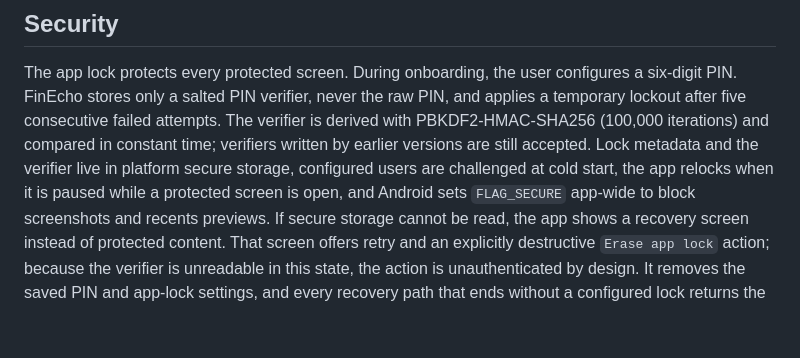
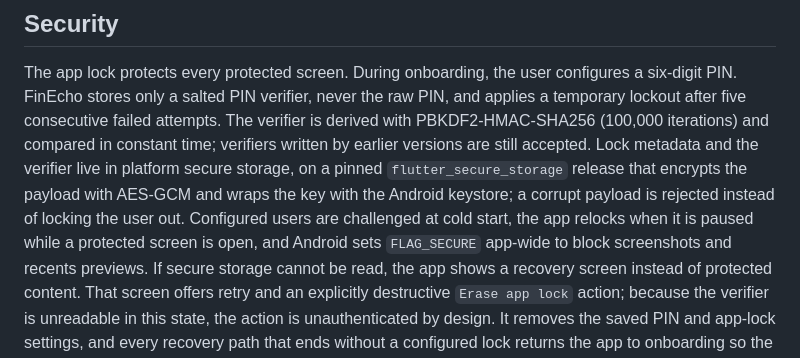
Before and after one commit to OmarAdel10/FinEcho, a Markdown page: README.md, the part around the change. GitHub-like rendering; blank space fills up the shorter version.

```diff
--- a/README.md
+++ b/README.md
@@ -25,8 +25,11 @@ configures a six-digit PIN. FinEcho stores only a salted PIN verifier, never the
 raw PIN, and applies a temporary lockout after five consecutive failed
 attempts. The verifier is derived with PBKDF2-HMAC-SHA256 (100,000 iterations)
 and compared in constant time; verifiers written by earlier versions are still
-accepted. Lock metadata and the verifier live in platform secure storage,
-configured users are challenged at cold start, the app relocks when it is
+accepted. Lock metadata and the verifier live in platform secure storage, on a
+pinned `flutter_secure_storage` release that encrypts the payload with AES-GCM
+and wraps the key with the Android keystore; a corrupt payload is rejected
+instead of locking the user out. Configured users are challenged at cold start,
+the app relocks when it is
 paused while a protected screen is open, and Android sets `FLAG_SECURE`
 app-wide to block screenshots and recents previews. If secure storage cannot
 be read, the app shows a recovery screen instead of protected content. That
```
Also changed, not shown: docs/ARCHITECTURE.md (+9 -1 lines), docs/followups.md (+20 -11 lines).
